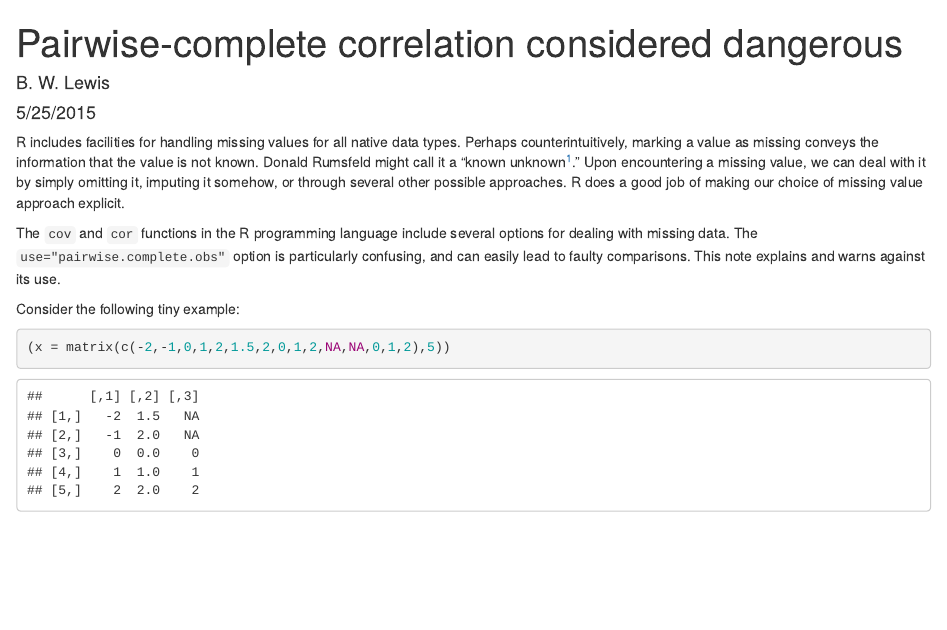
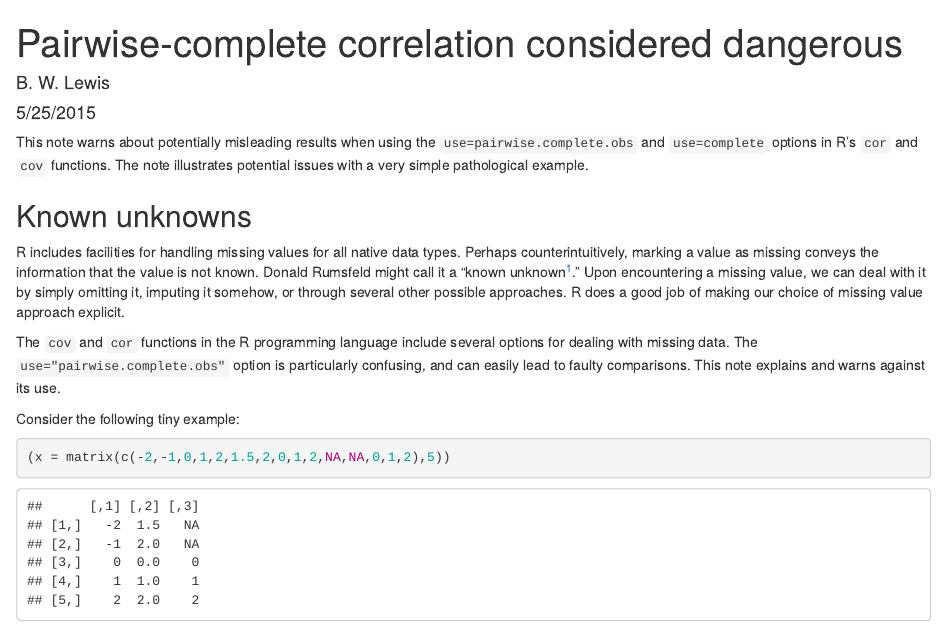
Before and after one commit to bwlewis/covar, an R Markdown document (missing.Rmd): the page in a window 1100 px wide, from its top. Rendered offline with R 4.5, knitr and Pandoc, with nearby package versions; code that draws random numbers runs with fixed seeds of ours.

Commit message:
Updated missing example

```diff
--- a/missing.Rmd
+++ b/missing.Rmd
@@ -4,6 +4,14 @@ author: "B. W. Lewis"
 date: "5/25/2015"
 output: html_document
 ---
+
+This note warns about potentially misleading results when using the
+`use=pairwise.complete.obs` and `use=complete` options in R's `cor`
+and `cov` functions. The note illustrates potential issues with
+a very simple pathological example.
+
+
+## Known unknowns
 
 R includes facilities for handling missing values for all native data types. Perhaps counterintuitively, marking a value as missing conveys the information that the value is not known. Donald Rumsfeld might call it a "known unknown^[https://goo.gl/gGYcJe]." Upon encountering a missing value, we can deal with it by simply omitting it, imputing it somehow, or through several other possible approaches. R does a good job of making our choice of missing value approach explicit.
 
```
